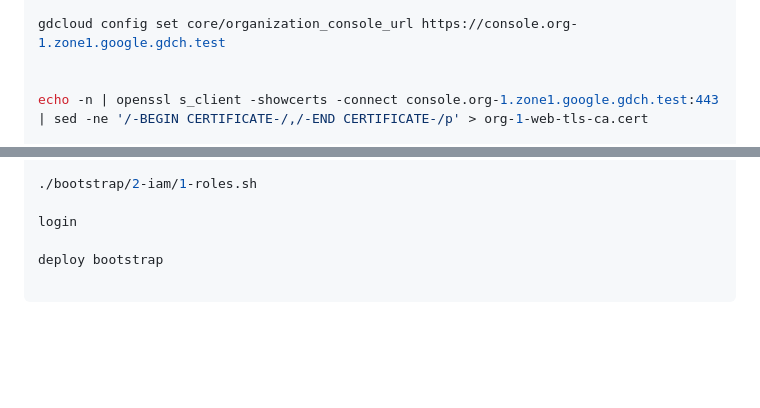
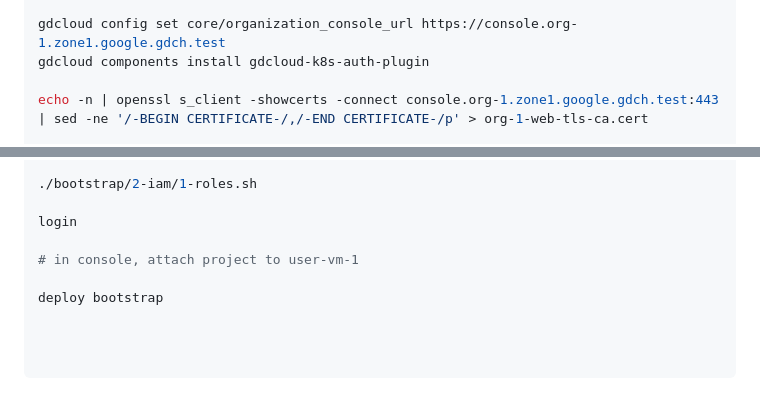
Before and after one commit to manzalam-gcp/gdc-sandbox-customer, a Markdown page: README.md, 2 parts joined by grey strips. Drawn GitHub-style; blank space fills up the shorter version.

Commit message:
3 - harbor

````diff
--- a/README.md
+++ b/README.md
@@ -280,7 +280,7 @@ echo 'export PATH=$PATH:~/google-distributed-cloud-hosted-cli/bin' >> ~/.bashrc
 source ~/.bashrc
 
 gdcloud config set core/organization_console_url https://console.org-1.zone1.google.gdch.test
-
+gdcloud components install gdcloud-k8s-auth-plugin
 
 echo -n | openssl s_client -showcerts -connect console.org-1.zone1.google.gdch.test:443 | sed -ne '/-BEGIN CERTIFICATE-/,/-END CERTIFICATE-/p' > org-1-web-tls-ca.cert
 
@@ -301,6 +301,10 @@ login
 
 login
 
+# in console, attach project to user-vm-1
+
 deploy bootstrap
 
+
+
 ```
````
